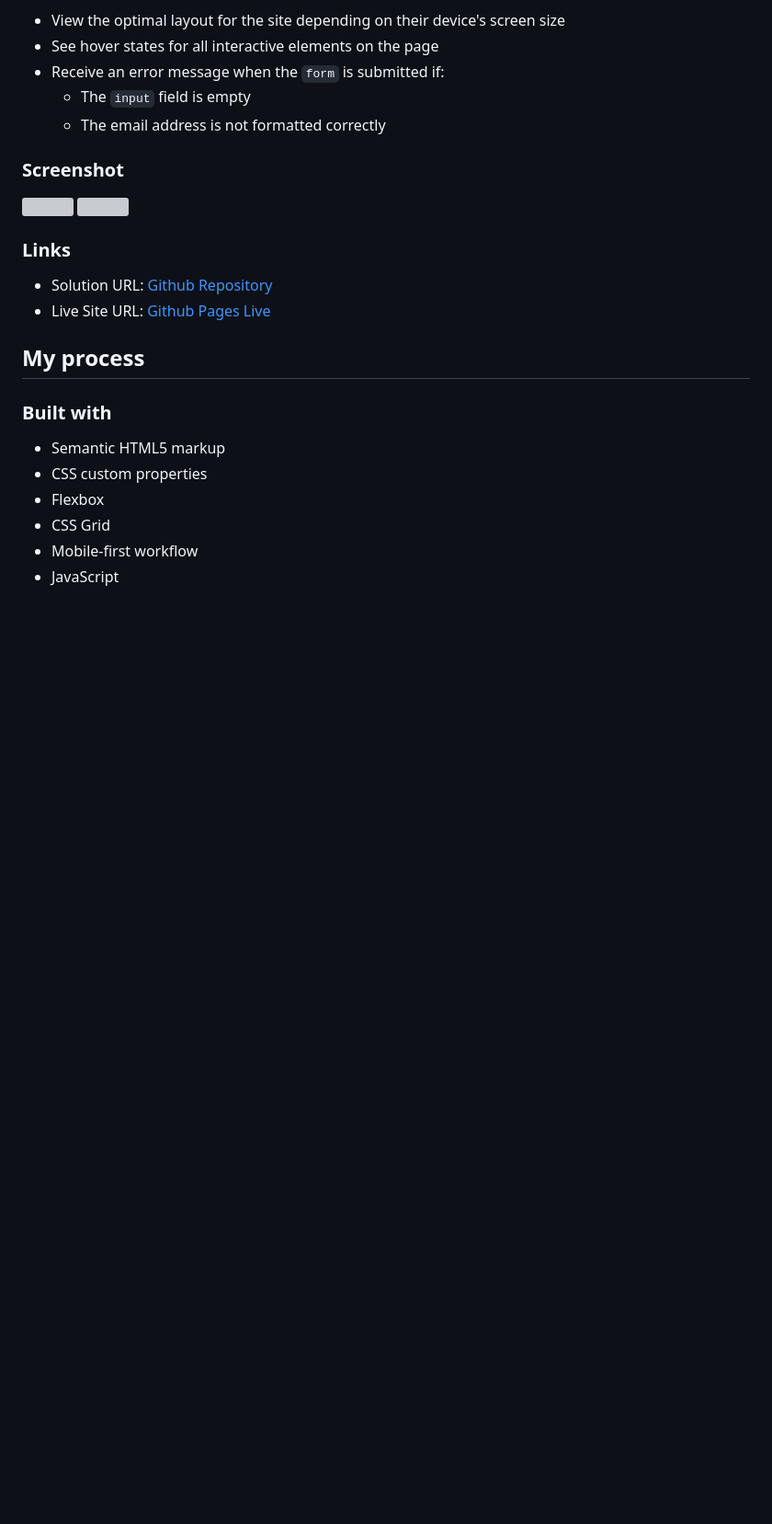
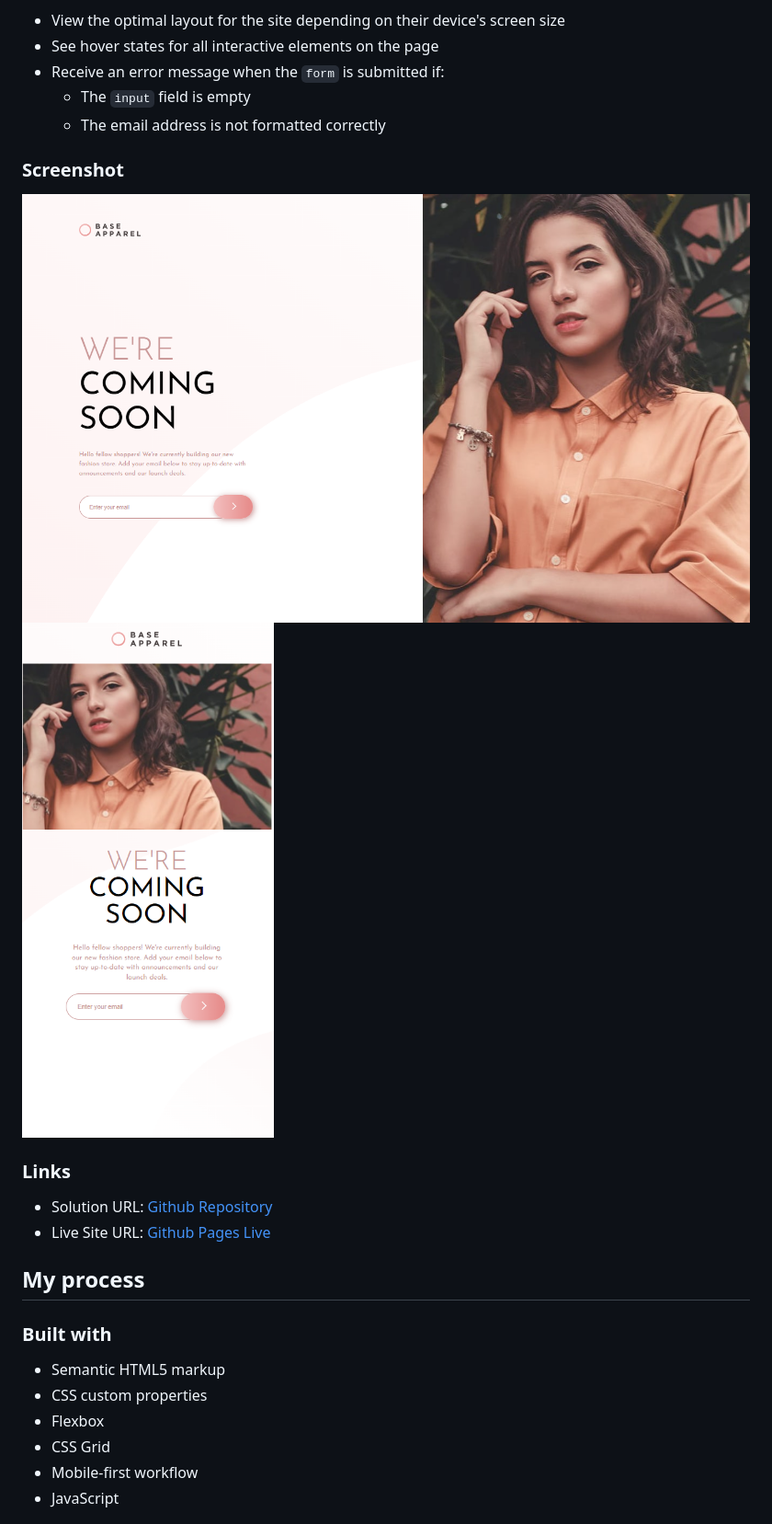
Before and after one commit to SteveNoyes/coming-soon-base-apparel, a Markdown page: README.md, the part around the change. Shown: that part at 92% size. Drawn GitHub-style; pictures changed too: assets/images/desktop.png (added), assets/images/mobile.png (added); blank space fills up the shorter version; grey boxes are pictures that could not be loaded.

Commit message:
Screenshots Added

```diff
--- a/README.md
+++ b/README.md
@@ -26,8 +26,8 @@ Users should be able to:
 
 ### Screenshot
 
-![](./screenshot.jpg)
-![](./screenshot.jpg)
+![Desktop Screenshot](./assets/images/desktop.png)
+![Mobile Screenshot](./assets/images/mobile.png)
 
 
 ### Links
```
Also changed, not shown: 1 other file.
